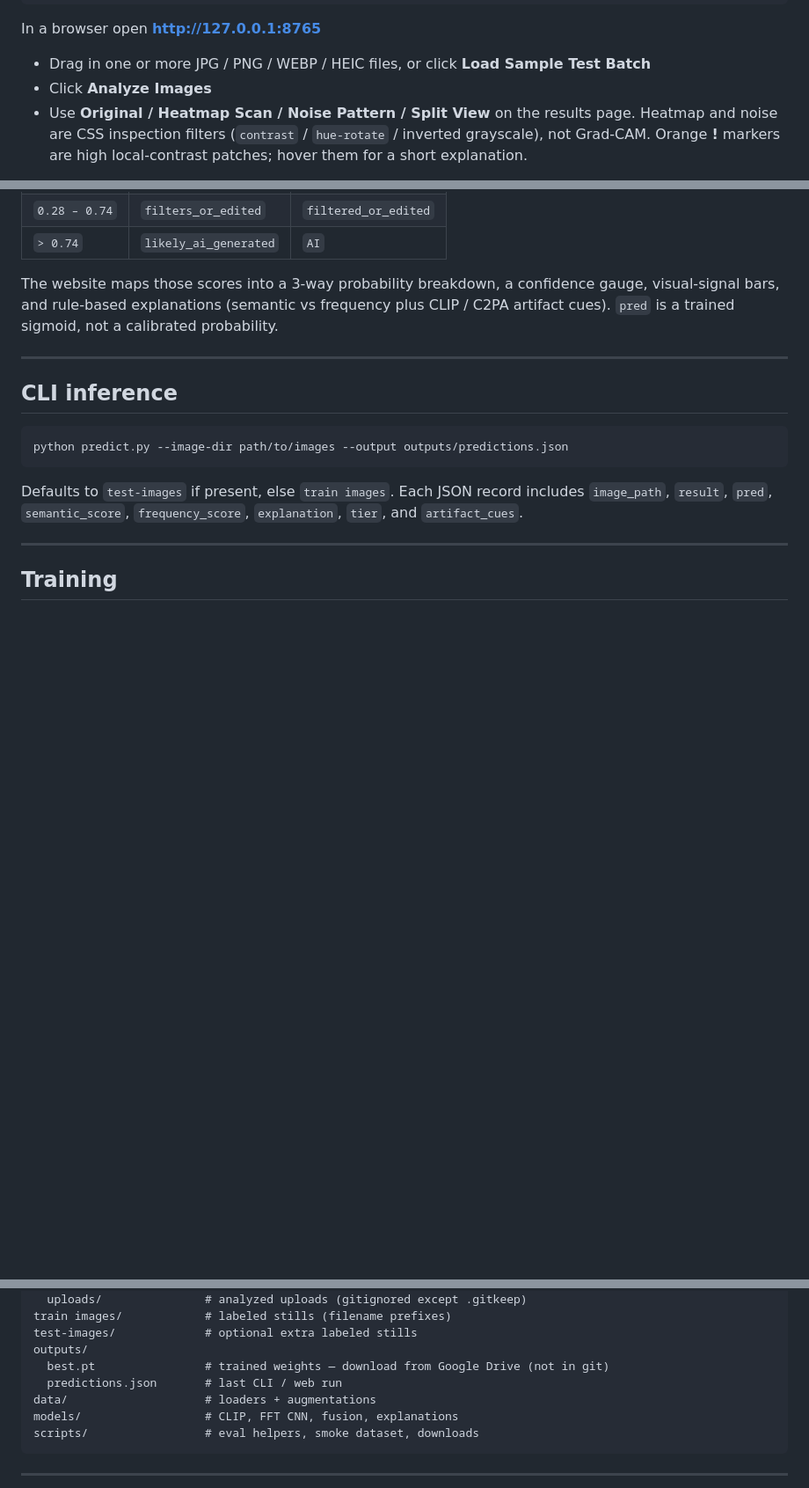
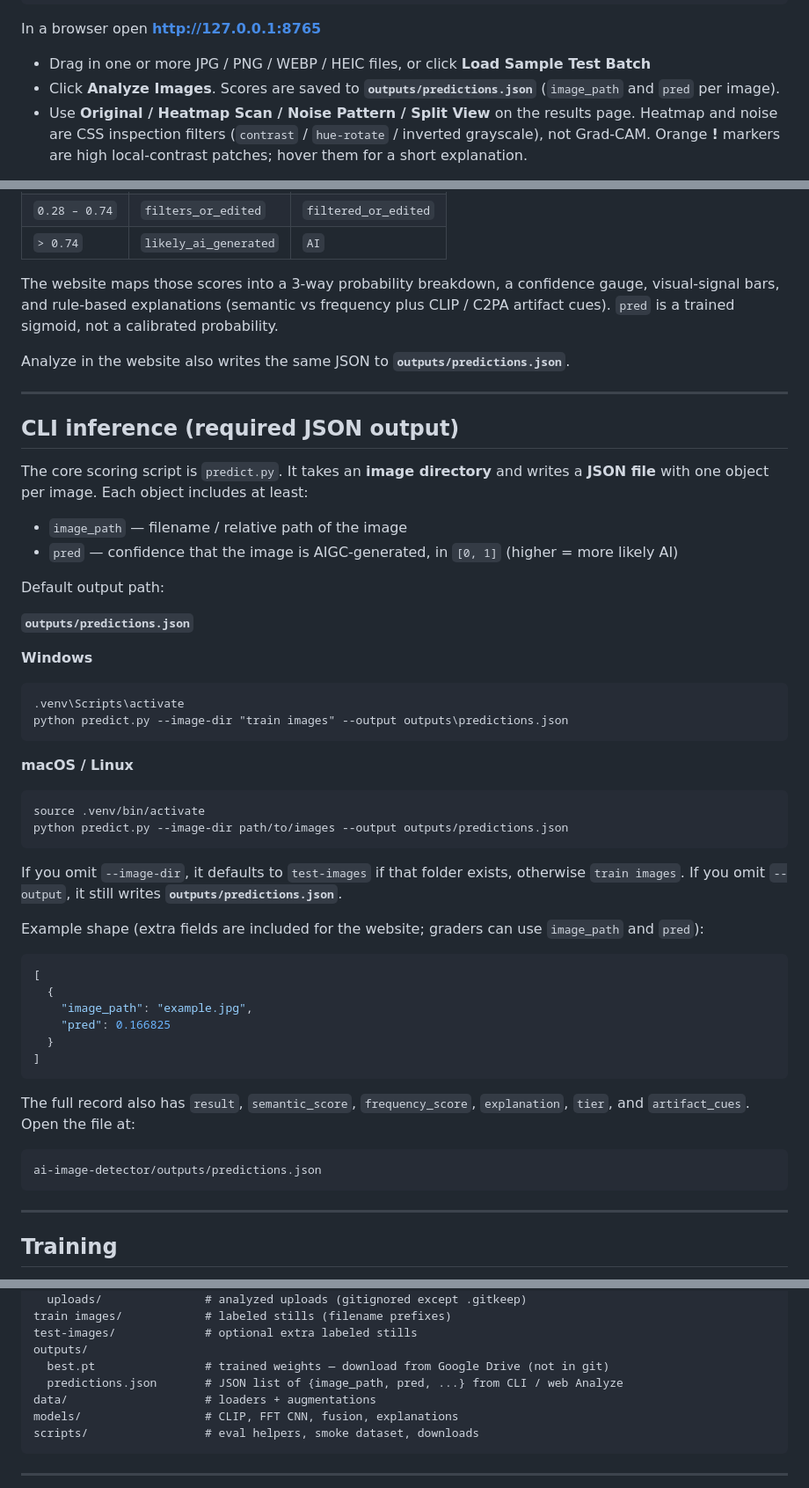
Before and after one commit to KahYengP/ai-image-detector, a Markdown page: README.md, 3 parts joined by grey strips. Shown at 88% size. Drawn GitHub-style; blank space fills up the shorter version.

````diff
--- a/README.md
+++ b/README.md
@@ -86,7 +86,7 @@ python web/server.py
 In a browser open **http://127.0.0.1:8765**
 
 - Drag in one or more JPG / PNG / WEBP / HEIC files, or click **Load Sample Test Batch**
-- Click **Analyze Images**
+- Click **Analyze Images**. Scores are saved to **`outputs/predictions.json`** (`image_path` and `pred` per image).
 - Use **Original / Heatmap Scan / Noise Pattern / Split View** on the results page. Heatmap and noise are CSS inspection filters (`contrast` / `hue-rotate` / inverted grayscale), not Grad-CAM. Orange **!** markers are high local-contrast patches; hover them for a short explanation.
 
 Stop the server with `Ctrl+C`.
@@ -128,15 +128,53 @@ The fused output `pred` is **P(AI)** in `[0, 1]`. Three display classes (also `r
 
 The website maps those scores into a 3-way probability breakdown, a confidence gauge, visual-signal bars, and rule-based explanations (semantic vs frequency plus CLIP / C2PA artifact cues). `pred` is a trained sigmoid, not a calibrated probability.
 
+Analyze in the website also writes the same JSON to **`outputs/predictions.json`**.
+
 ---
 
-## CLI inference
+## CLI inference (required JSON output)
+
+The core scoring script is `predict.py`. It takes an **image directory** and writes a **JSON file** with one object per image. Each object includes at least:
+
+- `image_path` — filename / relative path of the image
+- `pred` — confidence that the image is AIGC-generated, in `[0, 1]` (higher = more likely AI)
+
+Default output path:
+
+**`outputs/predictions.json`**
+
+**Windows**
+
+```bat
+.venv\Scripts\activate
+python predict.py --image-dir "train images" --output outputs\predictions.json
+```
+
+**macOS / Linux**
 
 ```bash
+source .venv/bin/activate
 python predict.py --image-dir path/to/images --output outputs/predictions.json
 ```
 
-Defaults to `test-images` if present, else `train images`. Each JSON record includes `image_path`, `result`, `pred`, `semantic_score`, `frequency_score`, `explanation`, `tier`, and `artifact_cues`.
+If you omit `--image-dir`, it defaults to `test-images` if that folder exists, otherwise `train images`. If you omit `--output`, it still writes **`outputs/predictions.json`**.
+
+Example shape (extra fields are included for the website; graders can use `image_path` and `pred`):
+
+```json
+[
+  {
+    "image_path": "example.jpg",
+    "pred": 0.166825
+  }
+]
+```
+
+The full record also has `result`, `semantic_score`, `frequency_score`, `explanation`, `tier`, and `artifact_cues`. Open the file at:
+
+```text
+ai-image-detector/outputs/predictions.json
+```
 
 ---
 
@@ -205,7 +243,7 @@ train images/            # labeled stills (filename prefixes)
 test-images/             # optional extra labeled stills
 outputs/
   best.pt                # trained weights — download from Google Drive (not in git)
-  predictions.json       # last CLI / web run
+  predictions.json       # JSON list of {image_path, pred, ...} from CLI / web Analyze
 data/                    # loaders + augmentations
 models/                  # CLIP, FFT CNN, fusion, explanations
 scripts/                 # eval helpers, smoke dataset, downloads
````
